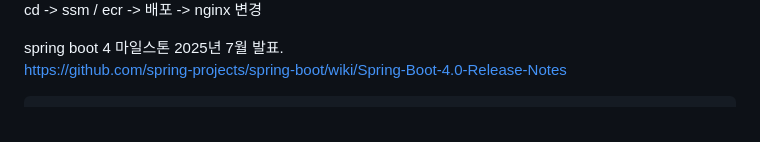
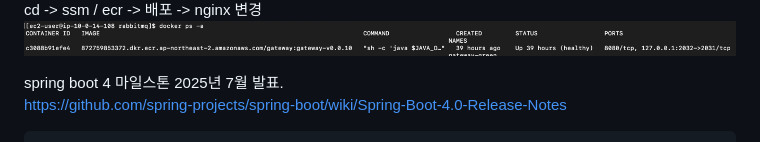
Before and after one commit to No1stone/boot-base, a Markdown page: README.md, the part around the change. Rendered like a GitHub page; pictures changed too: images/img_3.png (added).

Commit message:
[gateway][feat]: 블루 변경 테스트

```diff
--- a/README.md
+++ b/README.md
@@ -210,6 +210,10 @@ ci -> git tag 웹훅 -> jenkins -> ssm / ecr
 ![img.png](images/img_1.png)
 ![img_2.png](images/img_2.png)
 cd -> ssm / ecr -> 배포 -> nginx 변경
+![img_3.png](images/img_3.png)
+
+
+
 
 
 
```
